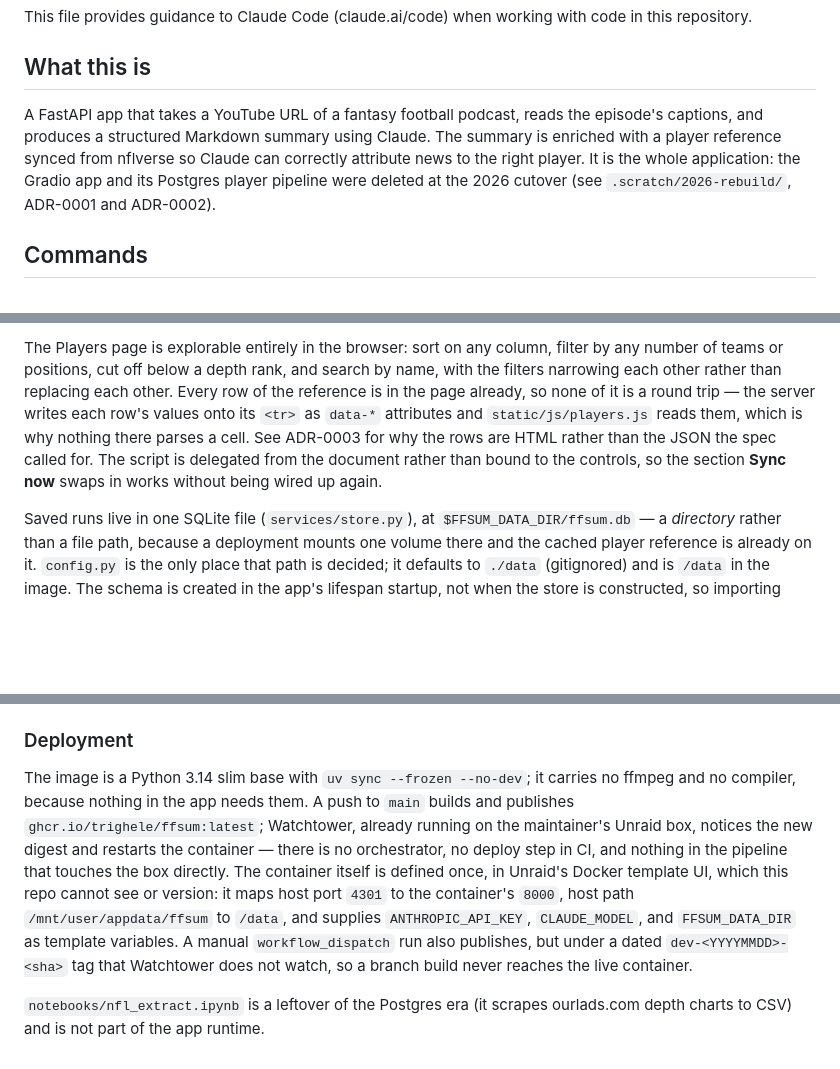
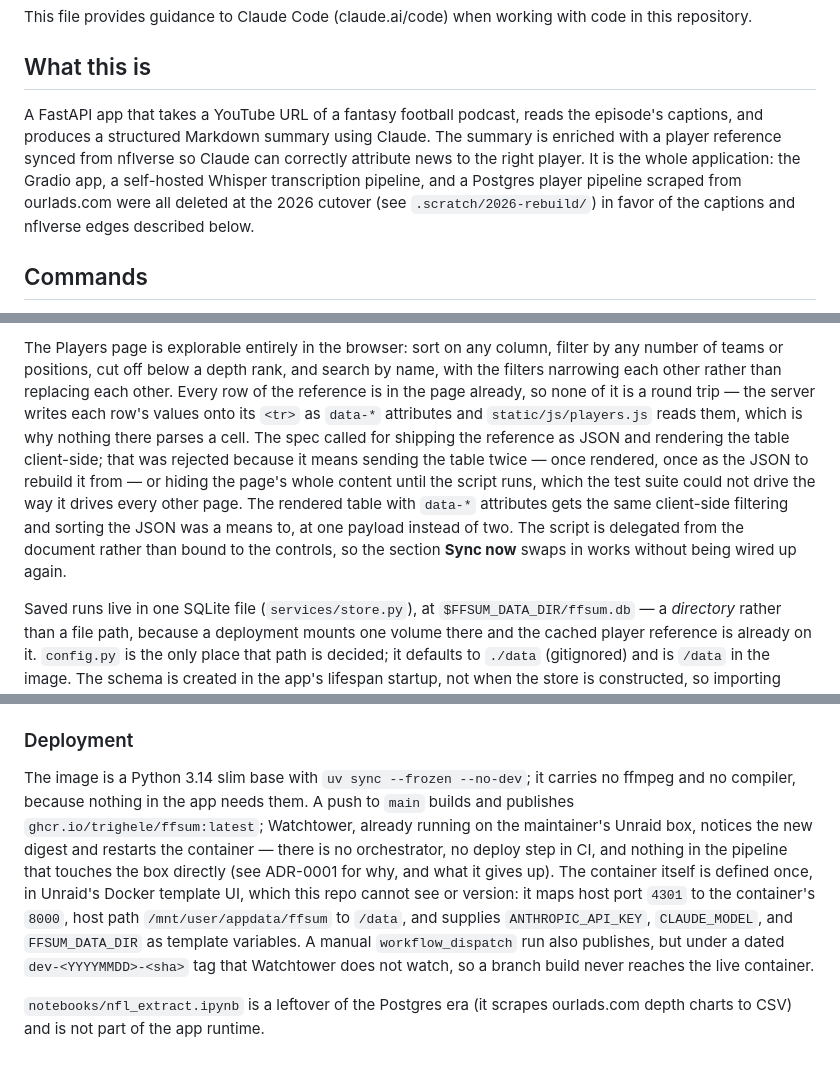
Before and after one commit to trighele/project_ai_ftsy_football_sum, a Markdown page: .claude/CLAUDE.md, 3 parts joined by grey strips. GitHub-like rendering; blank space fills up the shorter version.

```diff
--- a/.claude/CLAUDE.md
+++ b/.claude/CLAUDE.md
@@ -4,7 +4,7 @@ This file provides guidance to Claude Code (claude.ai/code) when working with co
 
 ## What this is
 
-A FastAPI app that takes a YouTube URL of a fantasy football podcast, reads the episode's captions, and produces a structured Markdown summary using Claude. The summary is enriched with a player reference synced from nflverse so Claude can correctly attribute news to the right player. It is the whole application: the Gradio app and its Postgres player pipeline were deleted at the 2026 cutover (see `.scratch/2026-rebuild/`, ADR-0001 and ADR-0002).
+A FastAPI app that takes a YouTube URL of a fantasy football podcast, reads the episode's captions, and produces a structured Markdown summary using Claude. The summary is enriched with a player reference synced from nflverse so Claude can correctly attribute news to the right player. It is the whole application: the Gradio app, a self-hosted Whisper transcription pipeline, and a Postgres player pipeline scraped from ourlads.com were all deleted at the 2026 cutover (see `.scratch/2026-rebuild/`) in favor of the captions and nflverse edges described below.
 
 ## Commands
 
@@ -44,5 +44,5 @@ What Claude is handed is built in `services/summarize.py` and nowhere else, as a
 
-The Players page is explorable entirely in the browser: sort on any column, filter by any number of teams or positions, cut off below a depth rank, and search by name, with the filters narrowing each other rather than replacing each other. Every row of the reference is in the page already, so none of it is a round trip — the server writes each row's values onto its `<tr>` as `data-*` attributes and `static/js/players.js` reads them, which is why nothing there parses a cell. See ADR-0003 for why the rows are HTML rather than the JSON the spec called for. The script is delegated from the document rather than bound to the controls, so the section **Sync now** swaps in works without being wired up again.
+The Players page is explorable entirely in the browser: sort on any column, filter by any number of teams or positions, cut off below a depth rank, and search by name, with the filters narrowing each other rather than replacing each other. Every row of the reference is in the page already, so none of it is a round trip — the server writes each row's values onto its `<tr>` as `data-*` attributes and `static/js/players.js` reads them, which is why nothing there parses a cell. The spec called for shipping the reference as JSON and rendering the table client-side; that was rejected because it means sending the table twice — once rendered, once as the JSON to rebuild it from — or hiding the page's whole content until the script runs, which the test suite could not drive the way it drives every other page. The rendered table with `data-*` attributes gets the same client-side filtering and sorting the JSON was a means to, at one payload instead of two. The script is delegated from the document rather than bound to the controls, so the section **Sync now** swaps in works without being wired up again.
 
 Saved runs live in one SQLite file (`services/store.py`), at `$FFSUM_DATA_DIR/ffsum.db` — a *directory* rather than a file path, because a deployment mounts one volume there and the cached player reference is already on it. `config.py` is the only place that path is decided; it defaults to `./data` (gitignored) and is `/data` in the image. The schema is created in the app's lifespan startup, not when the store is constructed, so importing `app.py` touches no disk. The store is not a container edge — it is local disk, and tests exercise the real thing against a `tmp_path`.
 
@@ -61,6 +61,6 @@ The app never calls `load_dotenv`, so these have to be set in the real environme
 
 ### Deployment
 
-The image is a Python 3.14 slim base with `uv sync --frozen --no-dev`; it carries no ffmpeg and no compiler, because nothing in the app needs them. A push to `main` builds and publishes `ghcr.io/trighele/ffsum:latest`; Watchtower, already running on the maintainer's Unraid box, notices the new digest and restarts the container — there is no orchestrator, no deploy step in CI, and nothing in the pipeline that touches the box directly. The container itself is defined once, in Unraid's Docker template UI, which this repo cannot see or version: it maps host port `4301` to the container's `8000`, host path `/mnt/user/appdata/ffsum` to `/data`, and supplies `ANTHROPIC_API_KEY`, `CLAUDE_MODEL`, and `FFSUM_DATA_DIR` as template variables. A manual `workflow_dispatch` run also publishes, but under a dated `dev-<YYYYMMDD>-<sha>` tag that Watchtower does not watch, so a branch build never reaches the live container.
+The image is a Python 3.14 slim base with `uv sync --frozen --no-dev`; it carries no ffmpeg and no compiler, because nothing in the app needs them. A push to `main` builds and publishes `ghcr.io/trighele/ffsum:latest`; Watchtower, already running on the maintainer's Unraid box, notices the new digest and restarts the container — there is no orchestrator, no deploy step in CI, and nothing in the pipeline that touches the box directly (see ADR-0001 for why, and what it gives up). The container itself is defined once, in Unraid's Docker template UI, which this repo cannot see or version: it maps host port `4301` to the container's `8000`, host path `/mnt/user/appdata/ffsum` to `/data`, and supplies `ANTHROPIC_API_KEY`, `CLAUDE_MODEL`, and `FFSUM_DATA_DIR` as template variables. A manual `workflow_dispatch` run also publishes, but under a dated `dev-<YYYYMMDD>-<sha>` tag that Watchtower does not watch, so a branch build never reaches the live container.
 
 `notebooks/nfl_extract.ipynb` is a leftover of the Postgres era (it scrapes ourlads.com depth charts to CSV) and is not part of the app runtime.
```
Also changed, not shown: other parts of .claude/CLAUDE.md (+1 -1 lines), docs/adr/0001-ghcr-and-watchtower-instead-of-an-orchestrator.md (added, +15 -0 lines).
